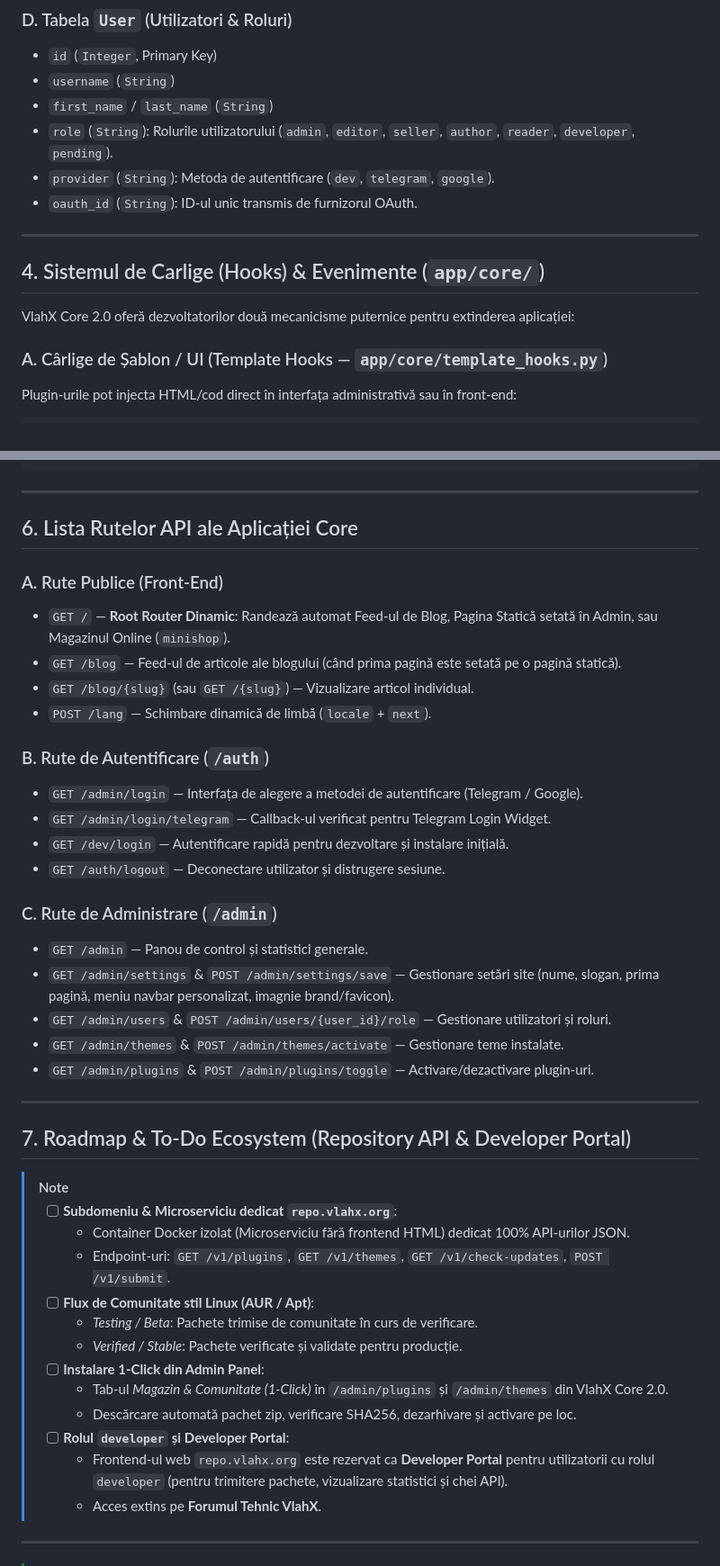
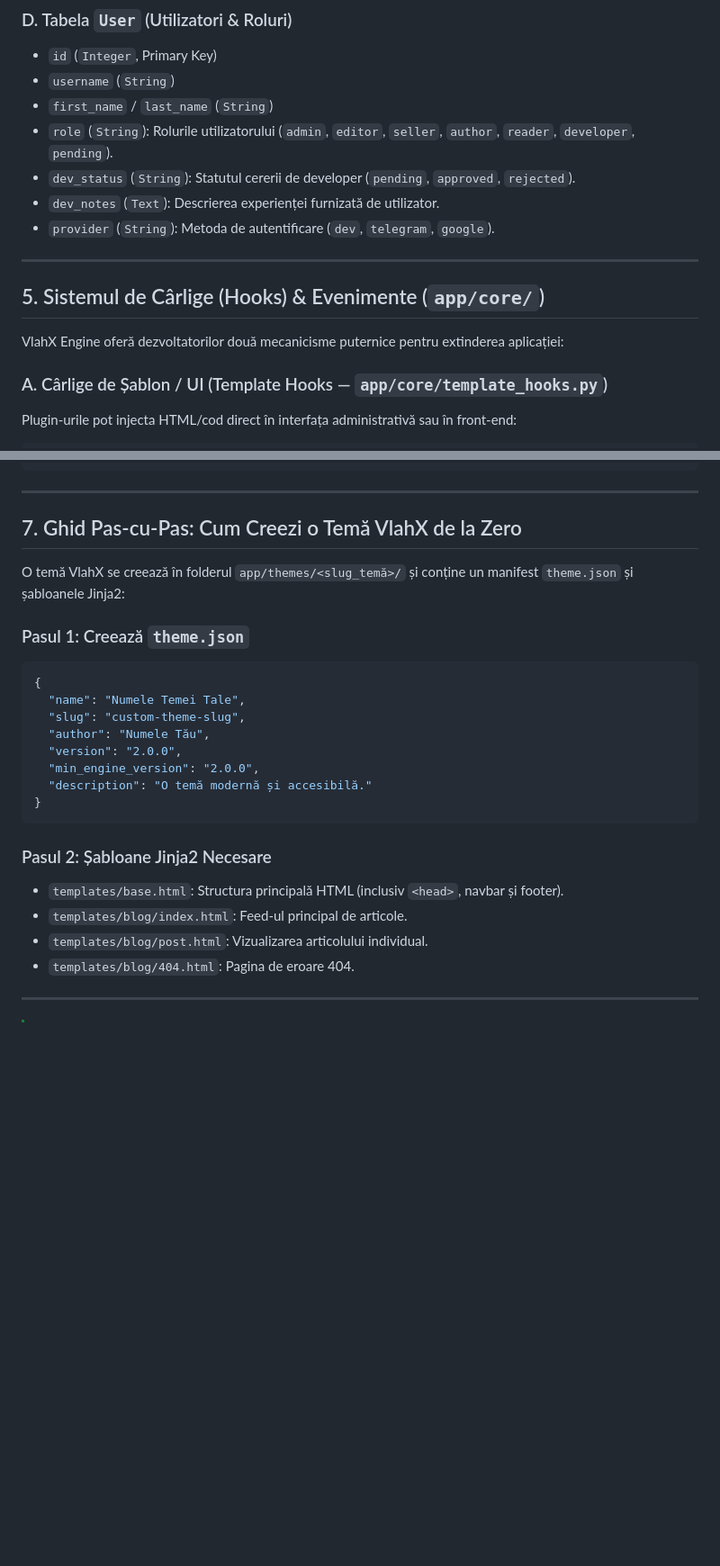
Before and after one commit to vlahx/app-blog, a Markdown page: vlahx_developer_api_guide.md, 2 parts joined by grey strips. Shown at 90% size. GitHub-like rendering; blank space fills up the shorter version.

Commit message:
docs(developer-guide): Update plugin and theme guidelines with semantic versioning and repo publishing workflow

````diff
--- a/vlahx_developer_api_guide.md
+++ b/vlahx_developer_api_guide.md
@@ -65,14 +101,15 @@ VlahX Core 2.0 folosește SQLAlchemy ORM peste baza de date SQLite (`db/app.db`)
 * `username` (`String`)
 * `first_name` / `last_name` (`String`)
 * `role` (`String`): Rolurile utilizatorului (`admin`, `editor`, `seller`, `author`, `reader`, `developer`, `pending`).
+* `dev_status` (`String`): Statutul cererii de developer (`pending`, `approved`, `rejected`).
+* `dev_notes` (`Text`): Descrierea experienței furnizată de utilizator.
 * `provider` (`String`): Metoda de autentificare (`dev`, `telegram`, `google`).
-* `oauth_id` (`String`): ID-ul unic transmis de furnizorul OAuth.
 
 ---
 
-## 4. Sistemul de Carlige (Hooks) & Evenimente (`app/core/`)
+## 5. Sistemul de Cârlige (Hooks) & Evenimente (`app/core/`)
 
-VlahX Core 2.0 oferă dezvoltatorilor două mecanicisme puternice pentru extinderea aplicației:
+VlahX Engine oferă dezvoltatorilor două mecanicisme puternice pentru extinderea aplicației:
 
 ### A. Cârlige de Șablon / UI (Template Hooks — `app/core/template_hooks.py`)
 
@@ -169,44 +207,27 @@ def register(app: FastAPI, plugin_id: str = "my_custom_plugin") -> None:
 
 ---
 
-## 6. Lista Rutelor API ale Aplicației Core
+## 7. Ghid Pas-cu-Pas: Cum Creezi o Temă VlahX de la Zero
 
-### A. Rute Publice (Front-End)
-* `GET /` — **Root Router Dinamic**: Randează automat Feed-ul de Blog, Pagina Statică setată în Admin, sau Magazinul Online (`minishop`).
-* `GET /blog` — Feed-ul de articole ale blogului (când prima pagină este setată pe o pagină statică).
-* `GET /blog/{slug}` (sau `GET /{slug}`) — Vizualizare articol individual.
-* `POST /lang` — Schimbare dinamică de limbă (`locale` + `next`).
+O temă VlahX se creează în folderul `app/themes/<slug_temă>/` și conține un manifest `theme.json` și șabloanele Jinja2:
 
-### B. Rute de Autentificare (`/auth`)
-* `GET /admin/login` — Interfața de alegere a metodei de autentificare (Telegram / Google).
-* `GET /admin/login/telegram` — Callback-ul verificat pentru Telegram Login Widget.
-* `GET /dev/login` — Autentificare rapidă pentru dezvoltare și instalare inițială.
-* `GET /auth/logout` — Deconectare utilizator și distrugere sesiune.
+### Pasul 1: Creează `theme.json`
+```json
+{
+  "name": "Numele Temei Tale",
+  "slug": "custom-theme-slug",
+  "author": "Numele Tău",
+  "version": "2.0.0",
+  "min_engine_version": "2.0.0",
+  "description": "O temă modernă și accesibilă."
+}
+```
 
-### C. Rute de Administrare (`/admin`)
-* `GET /admin` — Panou de control și statistici generale.
-* `GET /admin/settings` & `POST /admin/settings/save` — Gestionare setări site (nume, slogan, prima pagină, meniu navbar personalizat, imagnie brand/favicon).
-* `GET /admin/users` & `POST /admin/users/{user_id}/role` — Gestionare utilizatori și roluri.
-* `GET /admin/themes` & `POST /admin/themes/activate` — Gestionare teme instalate.
-* `GET /admin/plugins` & `POST /admin/plugins/toggle` — Activare/dezactivare plugin-uri.
-
----
-
-## 7. Roadmap & To-Do Ecosystem (Repository API & Developer Portal)
-
-> [!NOTE]
-> - [ ] **Subdomeniu & Microserviciu dedicat `repo.vlahx.org`**:
->   - Container Docker izolat (Microserviciu fără frontend HTML) dedicat 100% API-urilor JSON.
->   - Endpoint-uri: `GET /v1/plugins`, `GET /v1/themes`, `GET /v1/check-updates`, `POST /v1/submit`.
-> - [ ] **Flux de Comunitate stil Linux (AUR / Apt)**:
->   - *Testing / Beta*: Pachete trimise de comunitate în curs de verificare.
->   - *Verified / Stable*: Pachete verificate și validate pentru producție.
-> - [ ] **Instalare 1-Click din Admin Panel**:
->   - Tab-ul *Magazin & Comunitate (1-Click)* în `/admin/plugins` și `/admin/themes` din VlahX Core 2.0.
->   - Descărcare automată pachet zip, verificare SHA256, dezarhivare și activare pe loc.
-> - [ ] **Rolul `developer` și Developer Portal**:
->   - Frontend-ul web `repo.vlahx.org` este rezervat ca **Developer Portal** pentru utilizatorii cu rolul `developer` (pentru trimitere pachete, vizualizare statistici și chei API).
->   - Acces extins pe **Forumul Tehnic VlahX**.
+### Pasul 2: Șabloane Jinja2 Necesare
+- `templates/base.html`: Structura principală HTML (inclusiv `<head>`, navbar și footer).
+- `templates/blog/index.html`: Feed-ul principal de articole.
+- `templates/blog/post.html`: Vizualizarea articolului individual.
+- `templates/blog/404.html`: Pagina de eroare 404.
 
 ---
 
````
Also changed, not shown: other parts of vlahx_developer_api_guide.md (+45 -8 lines).
